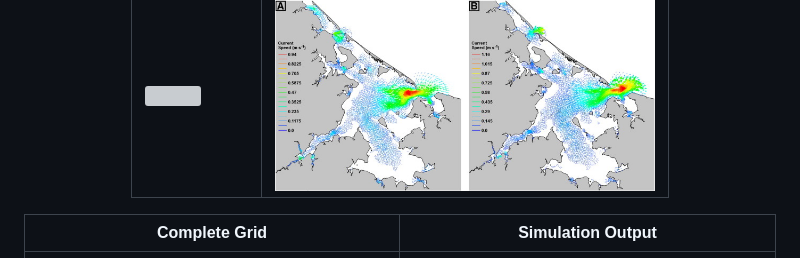
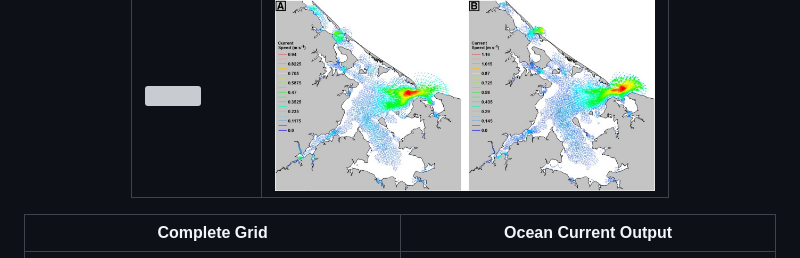
Before and after one commit to skrtis/BTNet, a Markdown page: README.md, the part around the change. GitHub-like rendering; grey boxes are pictures that could not be loaded.

Commit message:
Update table header from 'Simulation Output' to 'Ocean Current Output'

```diff
--- a/README.md
+++ b/README.md
@@ -216,7 +216,7 @@ where *C* is the local drug concentration and *K_d* dynamically scales with the
 |---|---|
 | <img src="images/velocity_field.png" width="380"> | <img src="images/currents.jpg" width="380"> |
 
-| Complete Grid | Simulation Output |
+| Complete Grid | Ocean Current Output |
 |---|---|
 | <img src="images/complete_grid.png" width="380"> | <img src="images/Figure_1.png" width="380"> |
 
```
